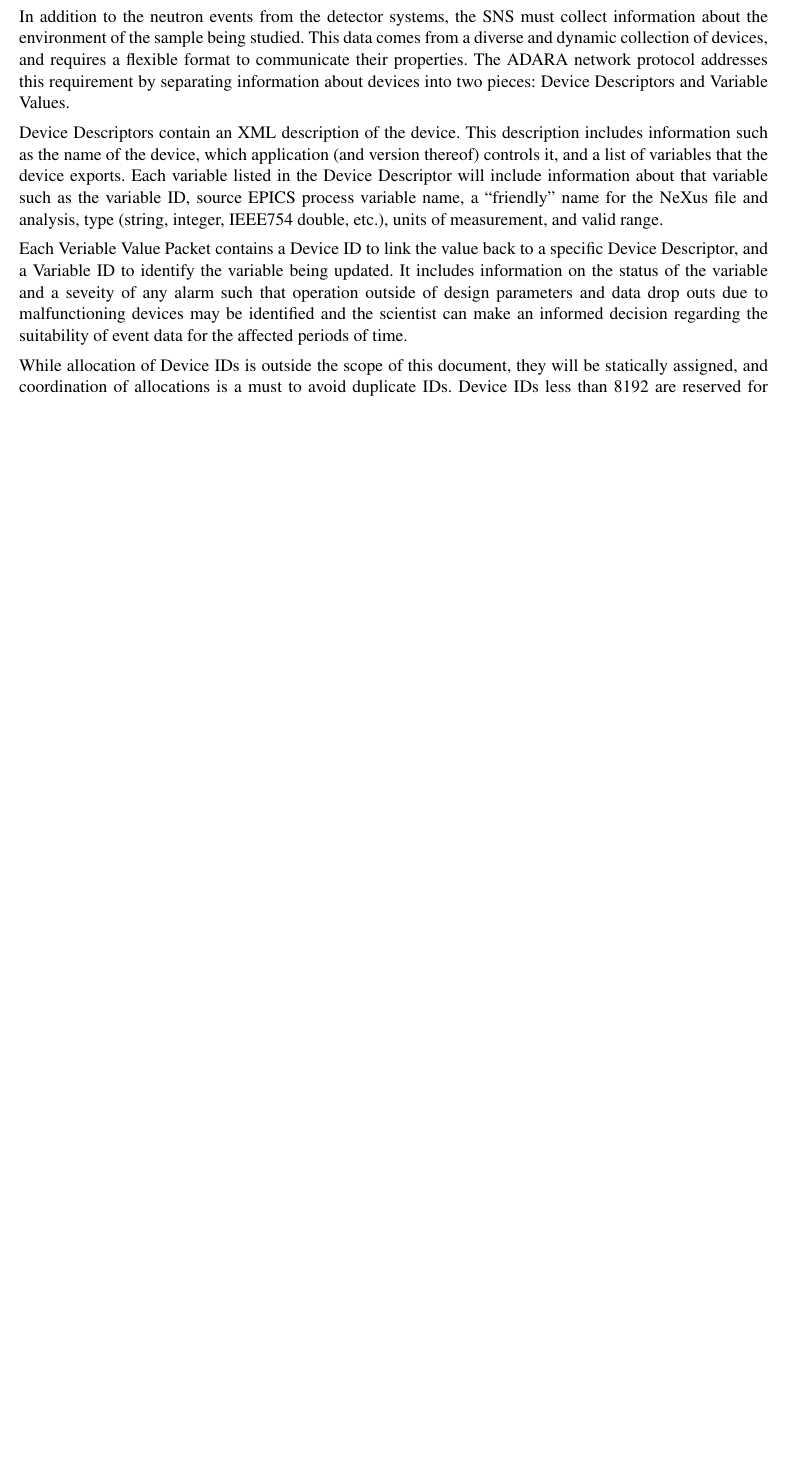
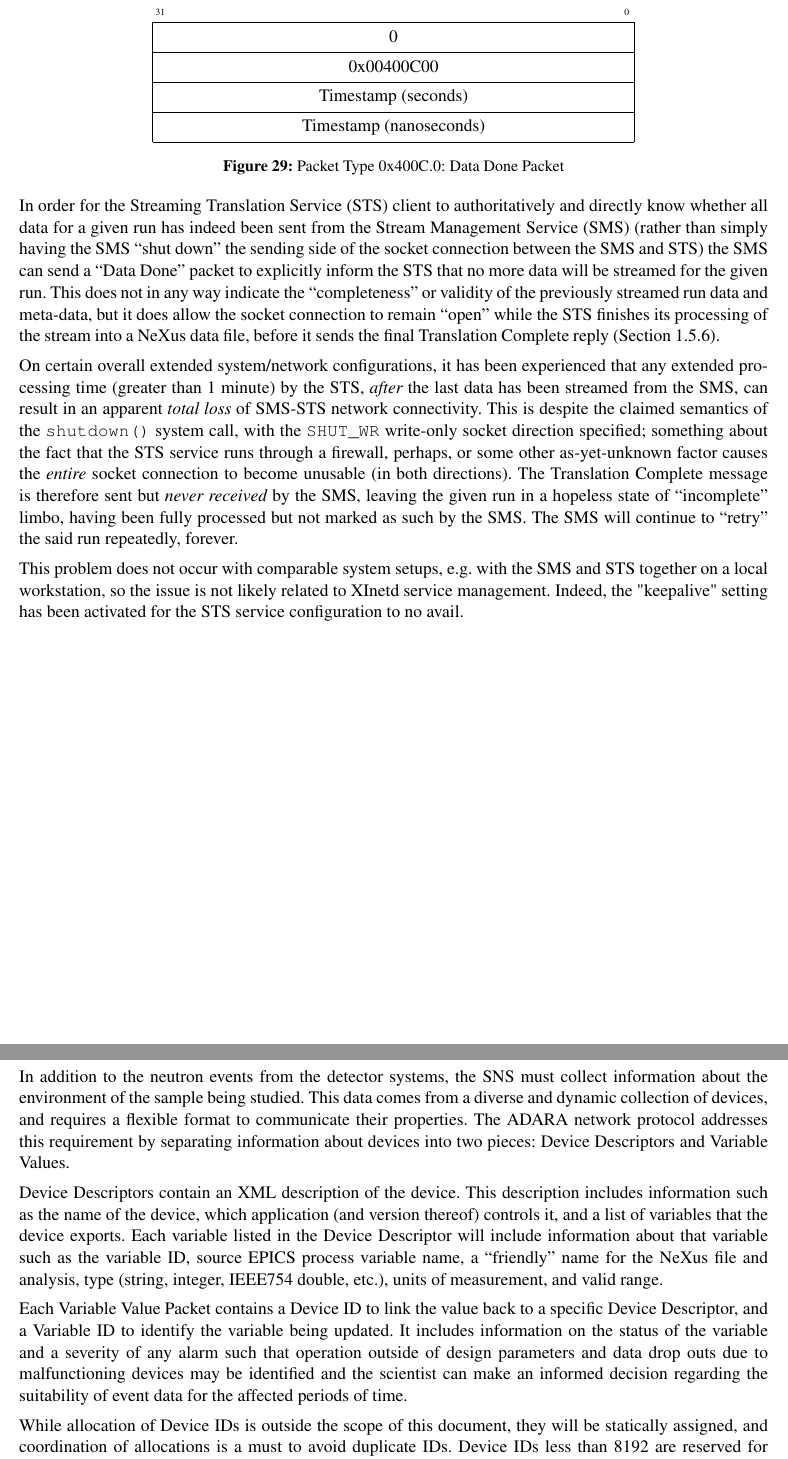
Before and after one commit to ADARA-Neutrons/adara, a LaTeX document (doc/design/1_Network_Protocol/standalone.tex, which reads doc/design/1_Network_Protocol/component.tex): part of page 29 of 34 before the commit and two parts of pages 29 and 30 of 35 after it, the two joined at a grey line, cut at the place of the change, the shorter picture padded with empty space. Compiled offline with pdfLaTeX; a LaTeX package or settings file that is missing is left out.

Commit message:
Added Actual Documentation of New "Data Done" Pkt! 	- Man, I didn't think I'd get around to this forever, but my 	automated source-tree scouring vi/grep script plopped me 	right in the LaTeX files...! ;-D 		-> one more item I can cross off my list, lol...! ;-D

```diff
--- a/doc/design/1_Network_Protocol/component.tex
+++ b/doc/design/1_Network_Protocol/component.tex
@@ -1534,6 +1536,62 @@
 intervening NULLs. This field must be padded to a multiple of 4 bytes.
 \end{itemize}
 
+
+\newpage
+\subsubsection{Data Done Packet}
+\label{section:protocol_data_done}
+
+\begin{figure}[h]
+  \centering
+  \begin{bytefield}{32}
+    \bitheader{31,0} \\
+    \wordbox{1}{0} \\
+    \wordbox{1}{0x00400C00} \\
+    \wordbox{1}{Timestamp (seconds)} \\
+    \wordbox{1}{Timestamp (nanoseconds)}
+  \end{bytefield}
+  \caption{Packet Type 0x400C.0: Data Done Packet}
+  \label{fig:protocol_packet_data_done}
+\end{figure}
+
+In order for the Streaming Translation Service (STS) client to
+authoritatively and directly know whether all data for a given run
+has indeed been sent from the Stream Management Service (SMS)
+(rather than simply having the SMS ``shut down'' the sending side
+of the socket connection between the SMS and STS)
+the SMS can send a ``Data Done'' packet to explicitly inform the STS
+that no more data will be streamed for the given run.
+This does not in any way indicate the ``completeness'' or validity
+of the previously streamed run data and meta-data,
+but it does allow the socket connection to remain ``open''
+while the STS finishes its processing of the stream into a NeXus data file,
+before it sends the final Translation Complete reply
+(Section~\ref{section:protocol_translation_complete}).
+
+On certain overall extended system/network configurations,
+it has been experienced that any extended processing time
+(greater than 1 minute) by the STS,
+{\it after} the last data has been streamed from the SMS,
+can result in an apparent {\it total loss} of SMS-STS network connectivity.
+This is despite the claimed semantics of the {\tt shutdown()} system call,
+with the {\tt SHUT\_WR} write-only socket direction specified;
+something about the fact that the STS service runs through a firewall,
+perhaps, or some other as-yet-unknown factor
+causes the {\it entire} socket connection to become unusable
+(in both directions).
+The Translation Complete message is therefore sent
+but {\it never received} by the SMS,
+leaving the given run in a hopeless state of ``incomplete'' limbo,
+having been fully processed but not marked as such by the SMS.
+The SMS will continue to ``retry'' the said run repeatedly, forever.
+
+This problem does not occur with comparable system setups,
+e.g. with the SMS and STS together on a local workstation,
+so the issue is not likely related to XInetd service management.
+Indeed, the "keepalive" setting has been activated for the STS service
+configuration to no avail.
+
+
 \newpage
 \subsection{Meta Data Packets}
 \label{section:protocol_meta_data_packets}
@@ -1553,10 +1611,10 @@
 ``friendly'' name for the NeXus file and analysis, type (string, integer,
 IEEE754 double, etc.), units of measurement, and valid range.
 
-Each Veriable Value Packet contains a Device ID to link the value back
+Each Variable Value Packet contains a Device ID to link the value back
 to a specific Device Descriptor, and a Variable ID to identify the variable
 being updated. It includes information on the status of the variable
-and a seveity of any alarm such that operation outside of design parameters
+and a severity of any alarm such that operation outside of design parameters
 and data drop outs due to malfunctioning devices may be identified and
 the scientist can make an informed decision regarding the suitability
 of event data for the affected periods of time.
```
Also changed, not shown: doc/design/1_Network_Protocol/component.tex (2 more changed lines).
